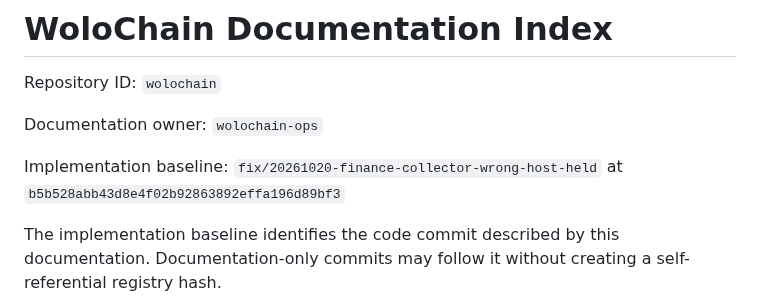
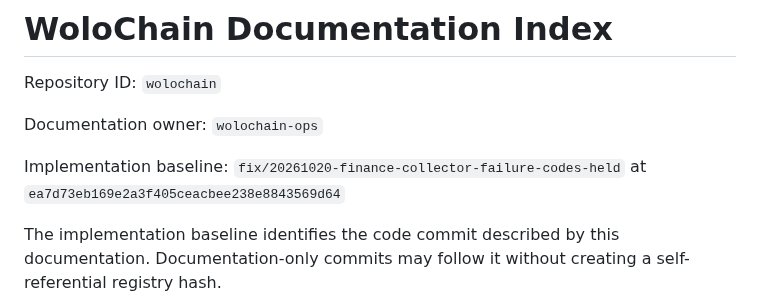
Before and after one commit to Emaren/wolochain, a Markdown page: docs/DOCUMENTATION_CONTROL_PLANE.md, the part around the change. GitHub-like rendering.

Commit message:
docs(finance-held): seal redacted-stage diagnostic source baseline

```diff
--- a/docs/DOCUMENTATION_CONTROL_PLANE.md
+++ b/docs/DOCUMENTATION_CONTROL_PLANE.md
@@ -19,7 +19,7 @@ Repository ID: `wolochain`
 
 Documentation owner: `wolochain-ops`
 
-Implementation baseline: `fix/20261020-finance-collector-wrong-host-held` at `b5b528abb43d8e4f02b92863892effa196d89bf3`
+Implementation baseline: `fix/20261020-finance-collector-failure-codes-held` at `ea7d73eb169e2a3f405ceacbee238e8843569d64`
 
 The implementation baseline identifies the code commit described by this documentation. Documentation-only commits may follow it without creating a self-referential registry hash.
 
```
